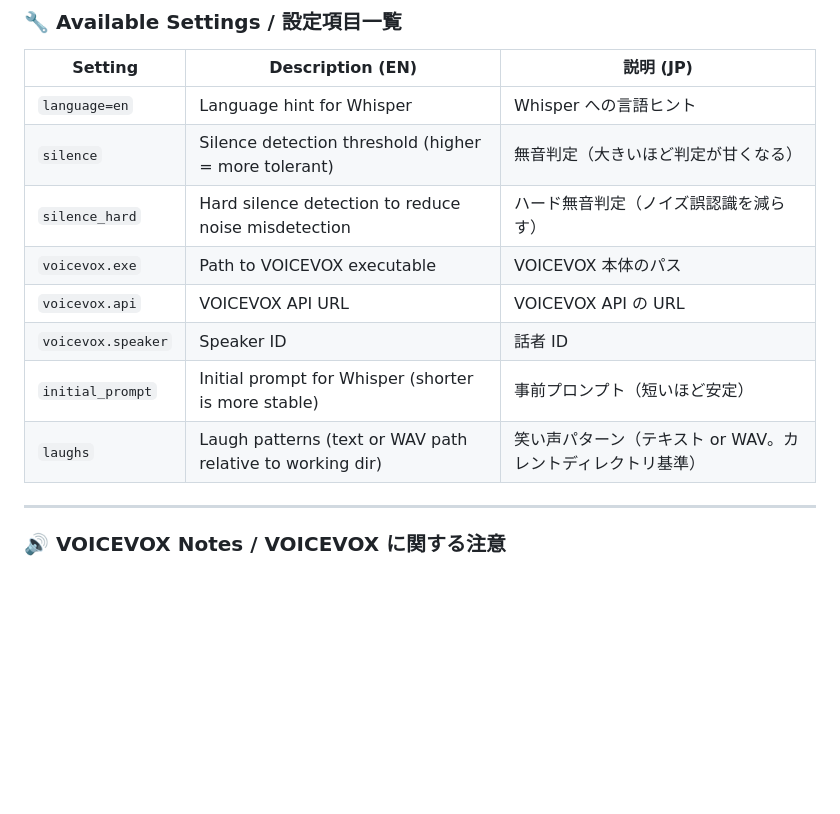
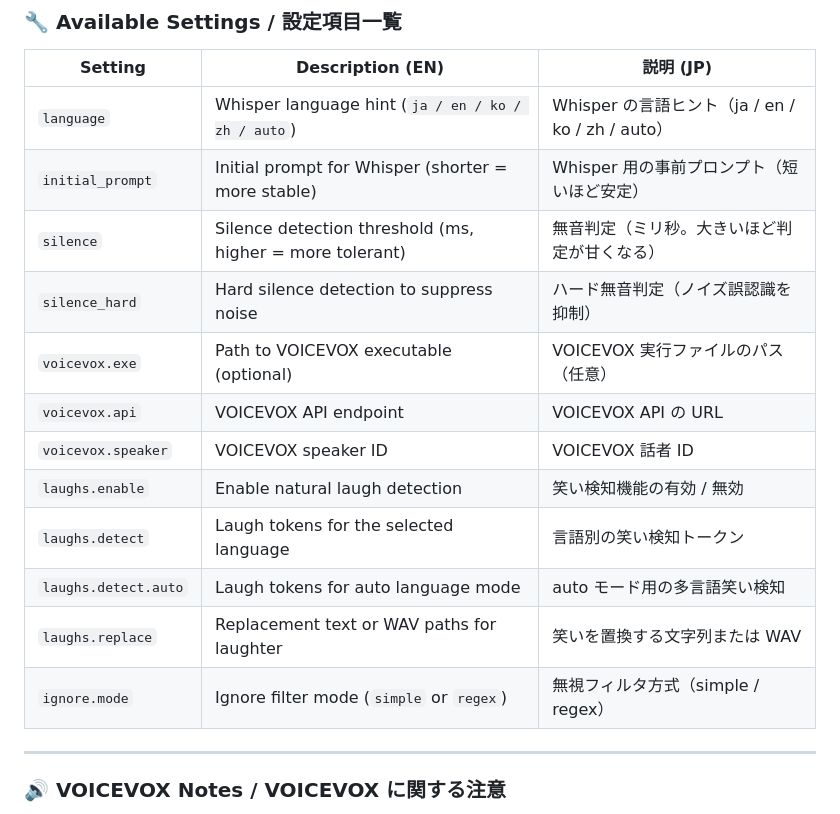
Before and after one commit to zufall-upon/MobMate, a Markdown page: README.md, the part around the change. GitHub-like rendering; blank space fills up the shorter version.

```diff
--- a/README.md
+++ b/README.md
@@ -333,14 +333,18 @@ The `_outtts.txt` file works as both **configuration** and **log**.
 
 | Setting | Description (EN) | 説明 (JP) |
 |--------|------------------|-----------|
-| `language=en` | Language hint for Whisper | Whisper への言語ヒント |
-| `silence` | Silence detection threshold (higher = more tolerant) | 無音判定（大きいほど判定が甘くなる） |
-| `silence_hard` | Hard silence detection to reduce noise misdetection | ハード無音判定（ノイズ誤認識を減らす） |
-| `voicevox.exe` | Path to VOICEVOX executable | VOICEVOX 本体のパス |
-| `voicevox.api` | VOICEVOX API URL | VOICEVOX API の URL |
-| `voicevox.speaker` | Speaker ID | 話者 ID |
-| `initial_prompt` | Initial prompt for Whisper (shorter is more stable) | 事前プロンプト（短いほど安定） |
-| `laughs` | Laugh patterns (text or WAV path relative to working dir) | 笑い声パターン（テキスト or WAV。カレントディレクトリ基準） |
+| `language` | Whisper language hint (`ja / en / ko / zh / auto`) | Whisper の言語ヒント（ja / en / ko / zh / auto） |
+| `initial_prompt` | Initial prompt for Whisper (shorter = more stable) | Whisper 用の事前プロンプト（短いほど安定） |
+| `silence` | Silence detection threshold (ms, higher = more tolerant) | 無音判定（ミリ秒。大きいほど判定が甘くなる） |
+| `silence_hard` | Hard silence detection to suppress noise | ハード無音判定（ノイズ誤認識を抑制） |
+| `voicevox.exe` | Path to VOICEVOX executable (optional) | VOICEVOX 実行ファイルのパス（任意） |
+| `voicevox.api` | VOICEVOX API endpoint | VOICEVOX API の URL |
+| `voicevox.speaker` | VOICEVOX speaker ID | VOICEVOX 話者 ID |
+| `laughs.enable` | Enable natural laugh detection | 笑い検知機能の有効 / 無効 |
+| `laughs.detect` | Laugh tokens for the selected language | 言語別の笑い検知トークン |
+| `laughs.detect.auto` | Laugh tokens for auto language mode | auto モード用の多言語笑い検知 |
+| `laughs.replace` | Replacement text or WAV paths for laughter | 笑いを置換する文字列または WAV |
+| `ignore.mode` | Ignore filter mode (`simple` or `regex`) | 無視フィルタ方式（simple / regex） |
 
 ---
 
```
